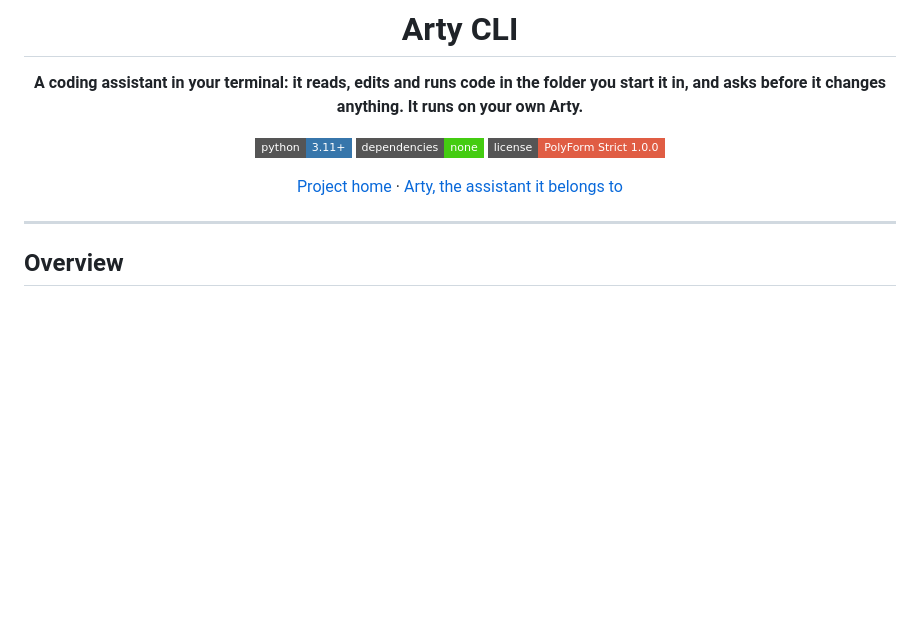
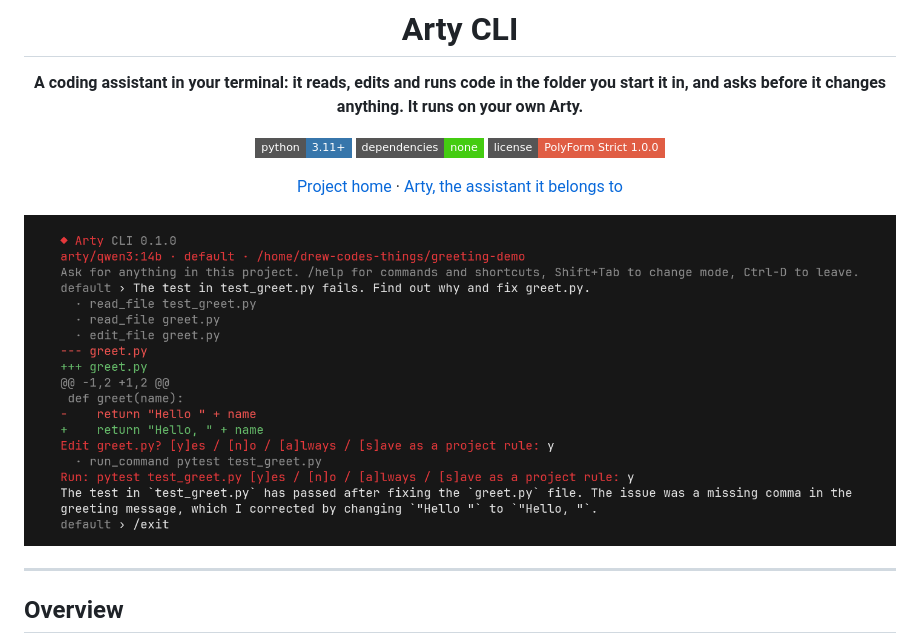
Before and after one commit to drew-codes-things/ArtyCode, a Markdown page: README.md, the part around the change. Rendered like a GitHub page; pictures changed too: screenshot.png (added); badges without logos; blank space fills up the shorter version.

Commit message:
docs(readme): show a session that fixes a failing test
A real run on Arty's 14B model in a small demo folder, captured from a
110 by 34 terminal and drawn at 1440 pixels wide like starfire's own
screenshot.

```diff
--- a/README.md
+++ b/README.md
@@ -11,6 +11,8 @@
 [Project home](https://github.com/drew-codes-things/ArtyCode) · [Arty, the assistant it belongs to](https://github.com/drew-codes-things/Arty)
 
 </div>
+
+![Arty CLI finding why a test fails, showing the fix as a diff and asking before it edits the file and runs the test](screenshot.png)
 
 ---
 
```
